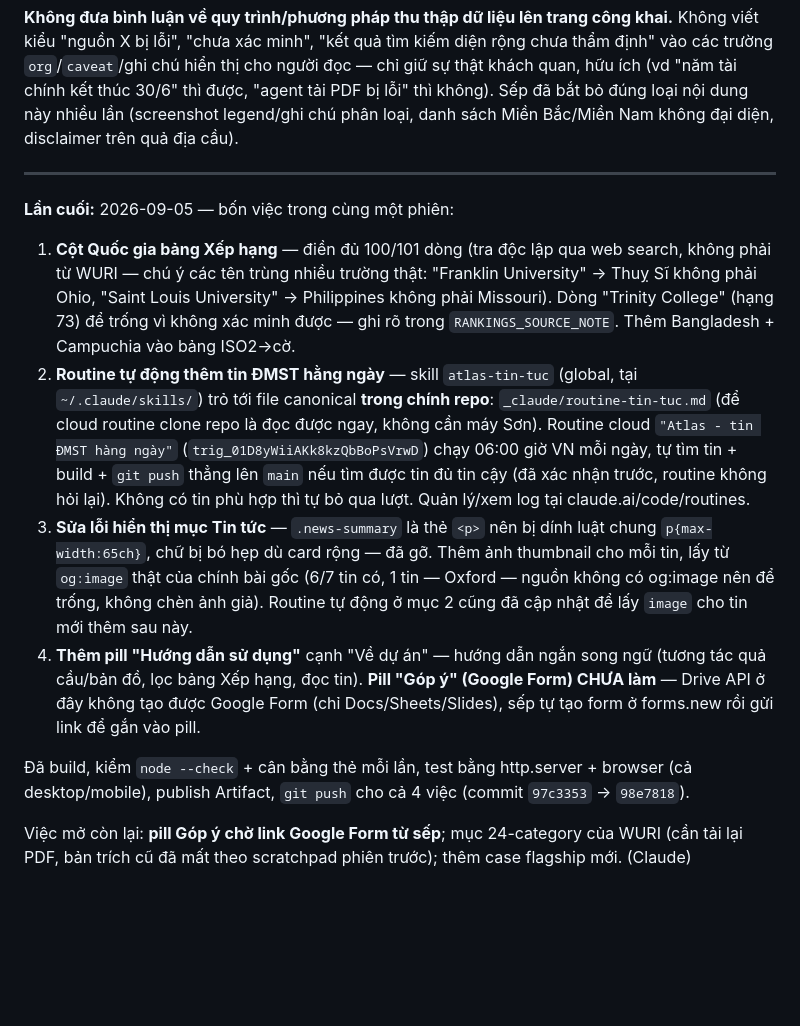
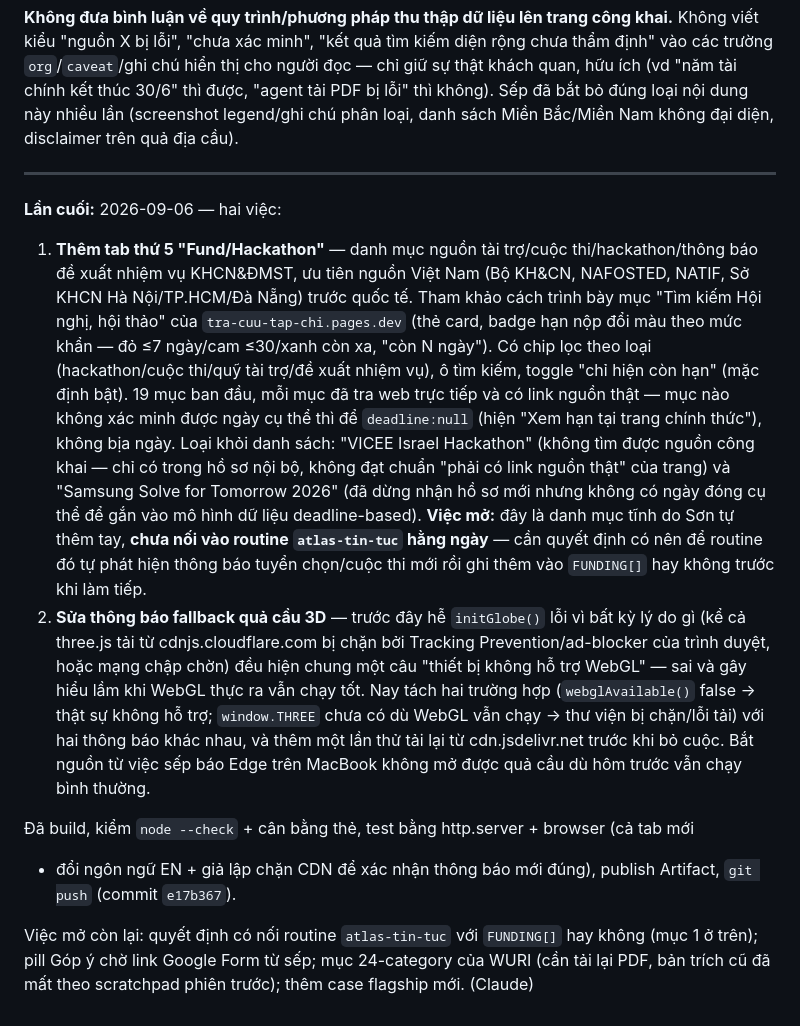
Before and after one commit to buitienson/innovation-center-atlas, a Markdown page: CLAUDE.md, the part around the change. Rendered like a GitHub page; blank space fills up the shorter version.

Commit message:
Update CLAUDE.md with this session's Fund/Hackathon tab + WebGL fallback fix
Co-Authored-By: Claude Sonnet 5 <noreply@anthropic.com>

```diff
--- a/CLAUDE.md
+++ b/CLAUDE.md
@@ -46,33 +46,37 @@ Sếp đã bắt bỏ đúng loại nội dung này nhiều lần (screenshot le
 sách Miền Bắc/Miền Nam không đại diện, disclaimer trên quả địa cầu).
 
 ---
-**Lần cuối:** 2026-09-05 — bốn việc trong cùng một phiên:
+**Lần cuối:** 2026-09-06 — hai việc:
 
-1. **Cột Quốc gia bảng Xếp hạng** — điền đủ 100/101 dòng (tra độc lập qua web search, không
-   phải từ WURI — chú ý các tên trùng nhiều trường thật: "Franklin University" → Thuỵ Sĩ không
-   phải Ohio, "Saint Louis University" → Philippines không phải Missouri). Dòng "Trinity College"
-   (hạng 73) để trống vì không xác minh được — ghi rõ trong `RANKINGS_SOURCE_NOTE`. Thêm
-   Bangladesh + Campuchia vào bảng ISO2→cờ.
-2. **Routine tự động thêm tin ĐMST hằng ngày** — skill `atlas-tin-tuc` (global, tại
-   `~/.claude/skills/`) trỏ tới file canonical **trong chính repo**:
-   `_claude/routine-tin-tuc.md` (để cloud routine clone repo là đọc được ngay, không cần máy
-   Sơn). Routine cloud `"Atlas - tin ĐMST hàng ngày"` (`trig_01D8yWiiAKk8kzQbBoPsVrwD`) chạy
-   06:00 giờ VN mỗi ngày, tự tìm tin + build + `git push` thẳng lên `main` nếu tìm được tin đủ
-   tin cậy (đã xác nhận trước, routine không hỏi lại). Không có tin phù hợp thì tự bỏ qua lượt.
-   Quản lý/xem log tại claude.ai/code/routines.
-3. **Sửa lỗi hiển thị mục Tin tức** — `.news-summary` là thẻ `<p>` nên bị dính luật chung
-   `p{max-width:65ch}`, chữ bị bó hẹp dù card rộng — đã gỡ. Thêm ảnh thumbnail cho mỗi tin, lấy
-   từ `og:image` thật của chính bài gốc (6/7 tin có, 1 tin — Oxford — nguồn không có og:image
-   nên để trống, không chèn ảnh giả). Routine tự động ở mục 2 cũng đã cập nhật để lấy `image`
-   cho tin mới thêm sau này.
-4. **Thêm pill "Hướng dẫn sử dụng"** cạnh "Về dự án" — hướng dẫn ngắn song ngữ (tương tác quả
-   cầu/bản đồ, lọc bảng Xếp hạng, đọc tin). **Pill "Góp ý" (Google Form) CHƯA làm** — Drive API
-   ở đây không tạo được Google Form (chỉ Docs/Sheets/Slides), sếp tự tạo form ở forms.new rồi
-   gửi link để gắn vào pill.
+1. **Thêm tab thứ 5 "Fund/Hackathon"** — danh mục nguồn tài trợ/cuộc thi/hackathon/thông
+   báo đề xuất nhiệm vụ KHCN&ĐMST, ưu tiên nguồn Việt Nam (Bộ KH&CN, NAFOSTED, NATIF, Sở
+   KHCN Hà Nội/TP.HCM/Đà Nẵng) trước quốc tế. Tham khảo cách trình bày mục "Tìm kiếm Hội
+   nghị, hội thảo" của `tra-cuu-tap-chi.pages.dev` (thẻ card, badge hạn nộp đổi màu theo
+   mức khẩn — đỏ ≤7 ngày/cam ≤30/xanh còn xa, "còn N ngày"). Có chip lọc theo loại
+   (hackathon/cuộc thi/quỹ tài trợ/đề xuất nhiệm vụ), ô tìm kiếm, toggle "chỉ hiện còn
+   hạn" (mặc định bật). 19 mục ban đầu, mỗi mục đã tra web trực tiếp và có link nguồn thật
+   — mục nào không xác minh được ngày cụ thể thì để `deadline:null` (hiện "Xem hạn tại
+   trang chính thức"), không bịa ngày. Loại khỏi danh sách: "VICEE Israel Hackathon" (không
+   tìm được nguồn công khai — chỉ có trong hồ sơ nội bộ, không đạt chuẩn "phải có link
+   nguồn thật" của trang) và "Samsung Solve for Tomorrow 2026" (đã dừng nhận hồ sơ mới
+   nhưng không có ngày đóng cụ thể để gắn vào mô hình dữ liệu deadline-based).
+   **Việc mở:** đây là danh mục tĩnh do Sơn tự thêm tay, **chưa nối vào routine
+   `atlas-tin-tuc` hằng ngày** — cần quyết định có nên để routine đó tự phát hiện thông
+   báo tuyển chọn/cuộc thi mới rồi ghi thêm vào `FUNDING[]` hay không trước khi làm tiếp.
+2. **Sửa thông báo fallback quả cầu 3D** — trước đây hễ `initGlobe()` lỗi vì bất kỳ lý do
+   gì (kể cả three.js tải từ cdnjs.cloudflare.com bị chặn bởi Tracking Prevention/ad-blocker
+   của trình duyệt, hoặc mạng chập chờn) đều hiện chung một câu "thiết bị không hỗ trợ
+   WebGL" — sai và gây hiểu lầm khi WebGL thực ra vẫn chạy tốt. Nay tách hai trường hợp
+   (`webglAvailable()` false → thật sự không hỗ trợ; `window.THREE` chưa có dù WebGL vẫn
+   chạy → thư viện bị chặn/lỗi tải) với hai thông báo khác nhau, và thêm một lần thử tải
+   lại từ cdn.jsdelivr.net trước khi bỏ cuộc. Bắt nguồn từ việc sếp báo Edge trên MacBook
+   không mở được quả cầu dù hôm trước vẫn chạy bình thường.
 
-Đã build, kiểm `node --check` + cân bằng thẻ mỗi lần, test bằng http.server + browser (cả
-desktop/mobile), publish Artifact, `git push` cho cả 4 việc (commit `97c3353` → `98e7818`).
+Đã build, kiểm `node --check` + cân bằng thẻ, test bằng http.server + browser (cả tab mới
++ đổi ngôn ngữ EN + giả lập chặn CDN để xác nhận thông báo mới đúng), publish Artifact,
+`git push` (commit `e17b367`).
 
-Việc mở còn lại: **pill Góp ý chờ link Google Form từ sếp**; mục 24-category của WURI (cần tải
-lại PDF, bản trích cũ đã mất theo scratchpad phiên trước); thêm case flagship mới.
+Việc mở còn lại: quyết định có nối routine `atlas-tin-tuc` với `FUNDING[]` hay không (mục 1
+ở trên); pill Góp ý chờ link Google Form từ sếp; mục 24-category của WURI (cần tải lại PDF,
+bản trích cũ đã mất theo scratchpad phiên trước); thêm case flagship mới.
 (Claude)
```
